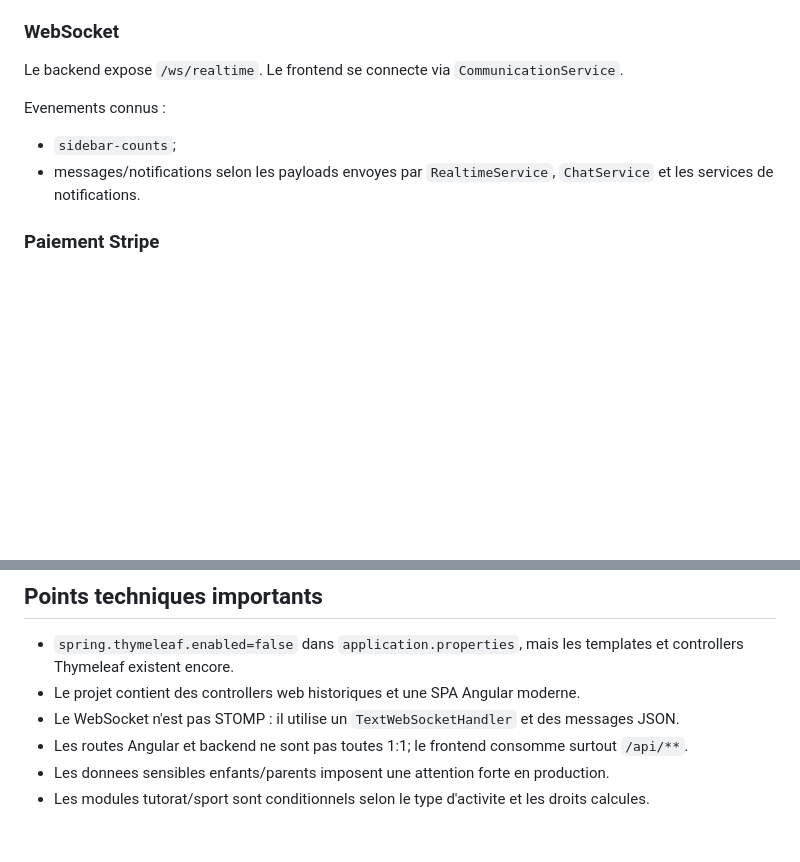
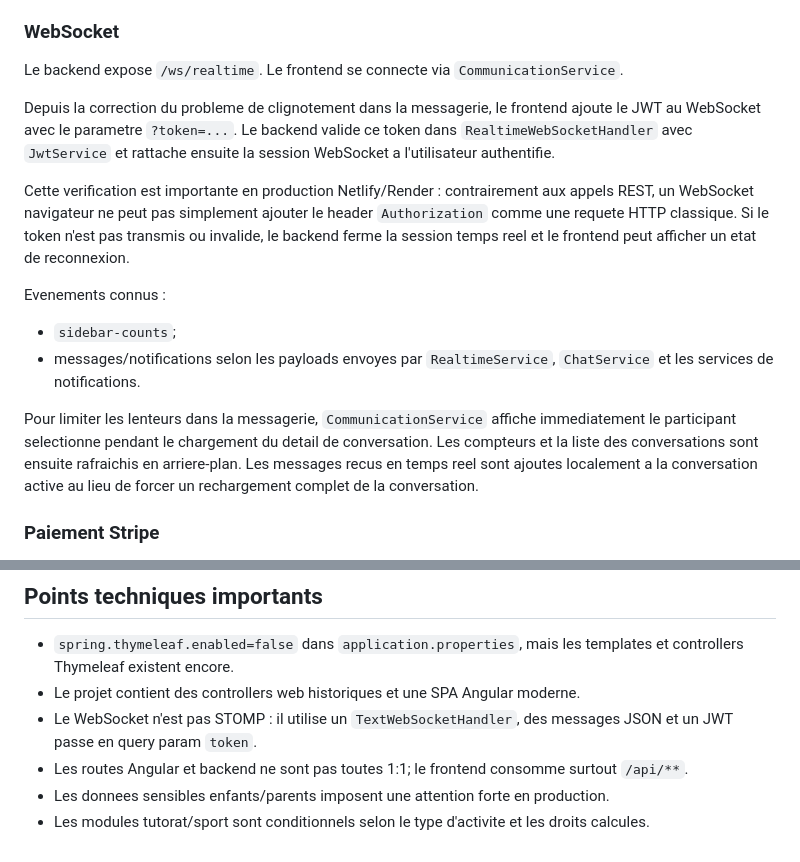
Before and after one commit to LuckyyKid/CRM-Manara-Projet-de-session, a Markdown page: docs/02-technical-documentation.md, 2 parts joined by grey strips. Drawn GitHub-style; blank space fills up the shorter version.

```diff
--- a/docs/02-technical-documentation.md
+++ b/docs/02-technical-documentation.md
@@ -254,10 +254,16 @@ Les services Angular appellent les endpoints `/api/**`. En local, le proxy Angul
 
 Le backend expose `/ws/realtime`. Le frontend se connecte via `CommunicationService`.
 
+Depuis la correction du probleme de clignotement dans la messagerie, le frontend ajoute le JWT au WebSocket avec le parametre `?token=...`. Le backend valide ce token dans `RealtimeWebSocketHandler` avec `JwtService` et rattache ensuite la session WebSocket a l'utilisateur authentifie.
+
+Cette verification est importante en production Netlify/Render : contrairement aux appels REST, un WebSocket navigateur ne peut pas simplement ajouter le header `Authorization` comme une requete HTTP classique. Si le token n'est pas transmis ou invalide, le backend ferme la session temps reel et le frontend peut afficher un etat de reconnexion.
+
 Evenements connus :
 
 - `sidebar-counts`;
 - messages/notifications selon les payloads envoyes par `RealtimeService`, `ChatService` et les services de notifications.
+
+Pour limiter les lenteurs dans la messagerie, `CommunicationService` affiche immediatement le participant selectionne pendant le chargement du detail de conversation. Les compteurs et la liste des conversations sont ensuite rafraichis en arriere-plan. Les messages recus en temps reel sont ajoutes localement a la conversation active au lieu de forcer un rechargement complet de la conversation.
 
 ### Paiement Stripe
 
@@ -292,7 +298,7 @@ Le frontend utilise des signaux Angular pour afficher `loading`, `error`, `messa
 
 - `spring.thymeleaf.enabled=false` dans `application.properties`, mais les templates et controllers Thymeleaf existent encore.
 - Le projet contient des controllers web historiques et une SPA Angular moderne.
-- Le WebSocket n'est pas STOMP : il utilise un `TextWebSocketHandler` et des messages JSON.
+- Le WebSocket n'est pas STOMP : il utilise un `TextWebSocketHandler`, des messages JSON et un JWT passe en query param `token`.
 - Les routes Angular et backend ne sont pas toutes 1:1; le frontend consomme surtout `/api/**`.
 - Les donnees sensibles enfants/parents imposent une attention forte en production.
 - Les modules tutorat/sport sont conditionnels selon le type d'activite et les droits calcules.
```
Also changed, not shown: docs/05-deployment-guide.md (+10 -0 lines), docs/07-known-issues-and-limitations.md (+34 -1 lines).
